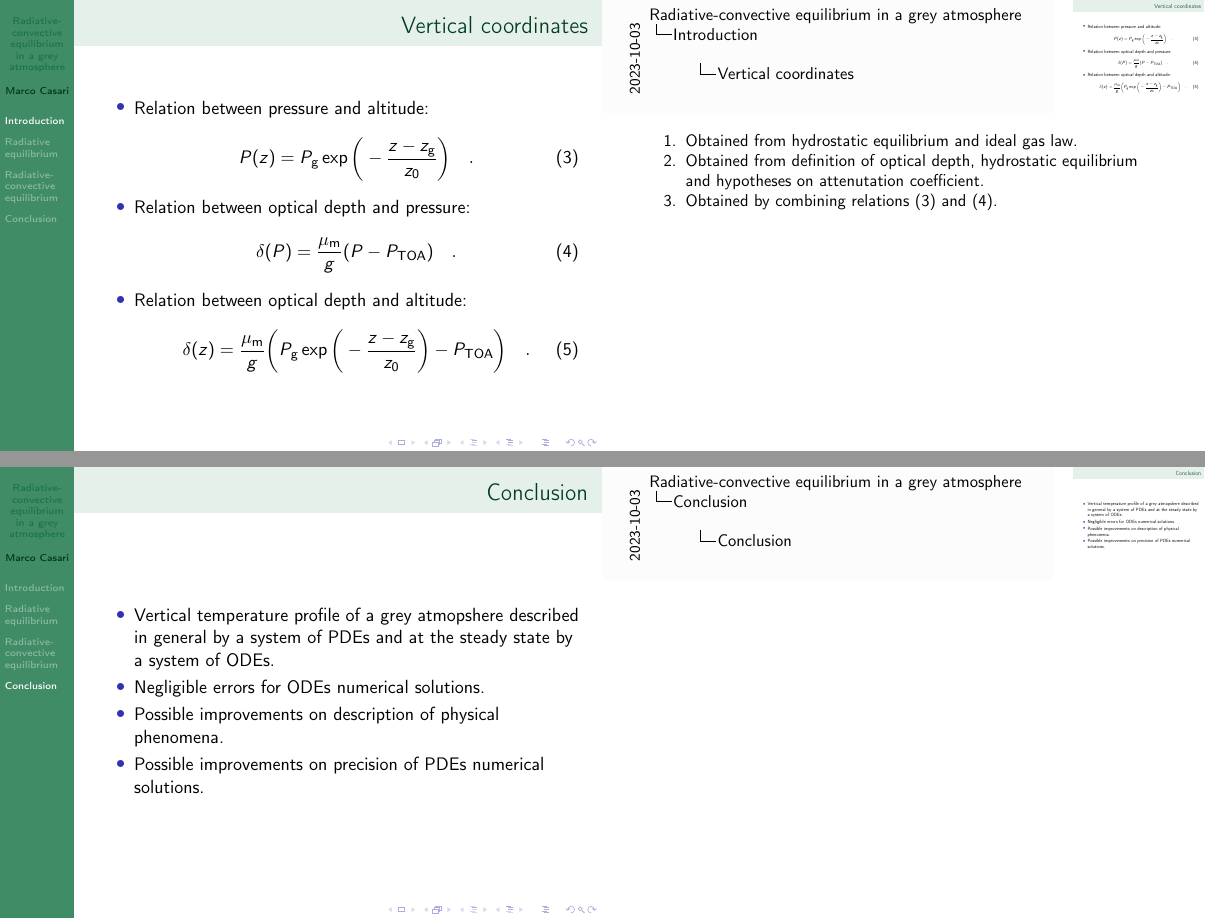
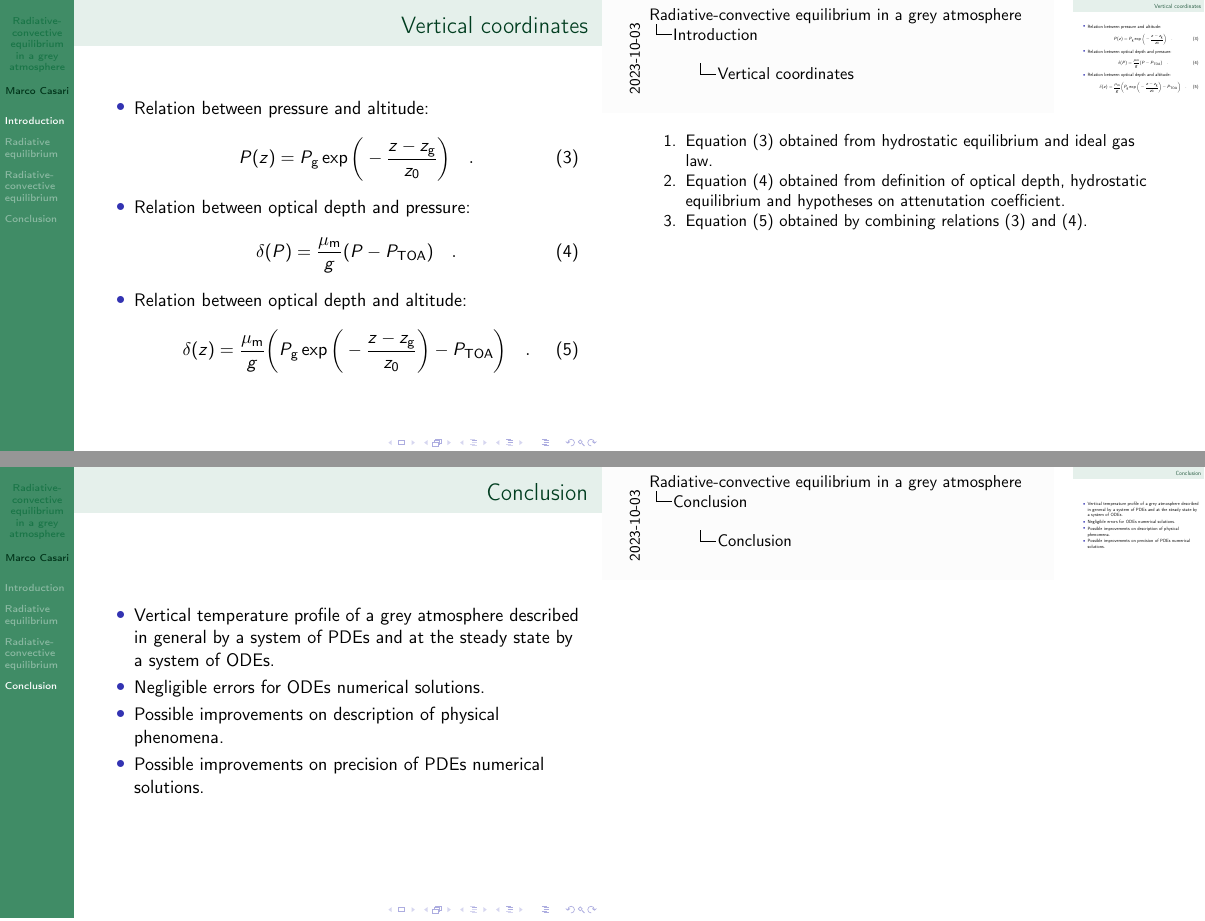
Before and after one commit to mirasac/algonume, LaTeX slides (project/presentation/casari_project.tex): pages 11 and 32 of 32, joined at a grey line. Compiled offline with pdfLaTeX.

Commit message:
Complete presentation

```diff
--- a/project/presentation/casari_project.tex
+++ b/project/presentation/casari_project.tex
@@ -91,21 +91,21 @@
         P(z) = P_\text{g} \exp{\bigg( - \frac{z - z_\text{g}}{z_0} \bigg)}
         \quad .
       \end{equation}
-    \note[item]{Obtained from hydrostatic equilibrium and ideal gas law.}
+    \note[item]{Equation~\eqref{eq:pressure_altitude} obtained from hydrostatic equilibrium and ideal gas law.}
     \item Relation between optical depth and pressure:
       \begin{equation}
         \label{eq:optical_depth_pressure}
         \delta(P) = \frac{\mu_\text{m}}{g} (P - \PTOA)
         \quad .
       \end{equation}
-    \note[item]{Obtained from definition of optical depth, hydrostatic equilibrium and hypotheses on attenutation coefficient.}
+    \note[item]{Equation~\eqref{eq:optical_depth_pressure} obtained from definition of optical depth, hydrostatic equilibrium and hypotheses on attenutation coefficient.}
     \item Relation between optical depth and altitude:
       \begin{equation}
         \label{eq:optical_depth_altitude_2}
         \delta(z) = \frac{\mu_\text{m}}{g} \bigg( P_\text{g} \exp{\bigg( - \frac{z - z_\text{g}}{z_0} \bigg)} - \PTOA \bigg)
         \quad .
       \end{equation}
-    \note[item]{Obtained by combining relations~\eqref{eq:pressure_altitude} and~\eqref{eq:optical_depth_pressure}.}
+    \note[item]{Equation~\eqref{eq:optical_depth_altitude_2} obtained by combining relations~\eqref{eq:pressure_altitude} and~\eqref{eq:optical_depth_pressure}.}
   \end{itemize}
 \end{frame}
 
@@ -322,7 +322,7 @@
 \section{Conclusion}
 \begin{frame}{Conclusion}
   \begin{itemize}
-    \item Vertical temperature profile of a grey atmopshere described in general by a system of PDEs and at the steady state by a system of ODEs.
+    \item Vertical temperature profile of a grey atmosphere described in general by a system of PDEs and at the steady state by a system of ODEs.
     \item Negligible errors for ODEs numerical solutions.
     \item Possible improvements on description of physical phenomena.
     \item Possible improvements on precision of PDEs numerical solutions.
```
Also changed, not shown: project/presentation/casari_project.pdf, project/presentation/casari_project_169.pdf (added), project/presentation/casari_project_43.pdf (added), project/presentation/casari_project.tex (14 more changed lines).
